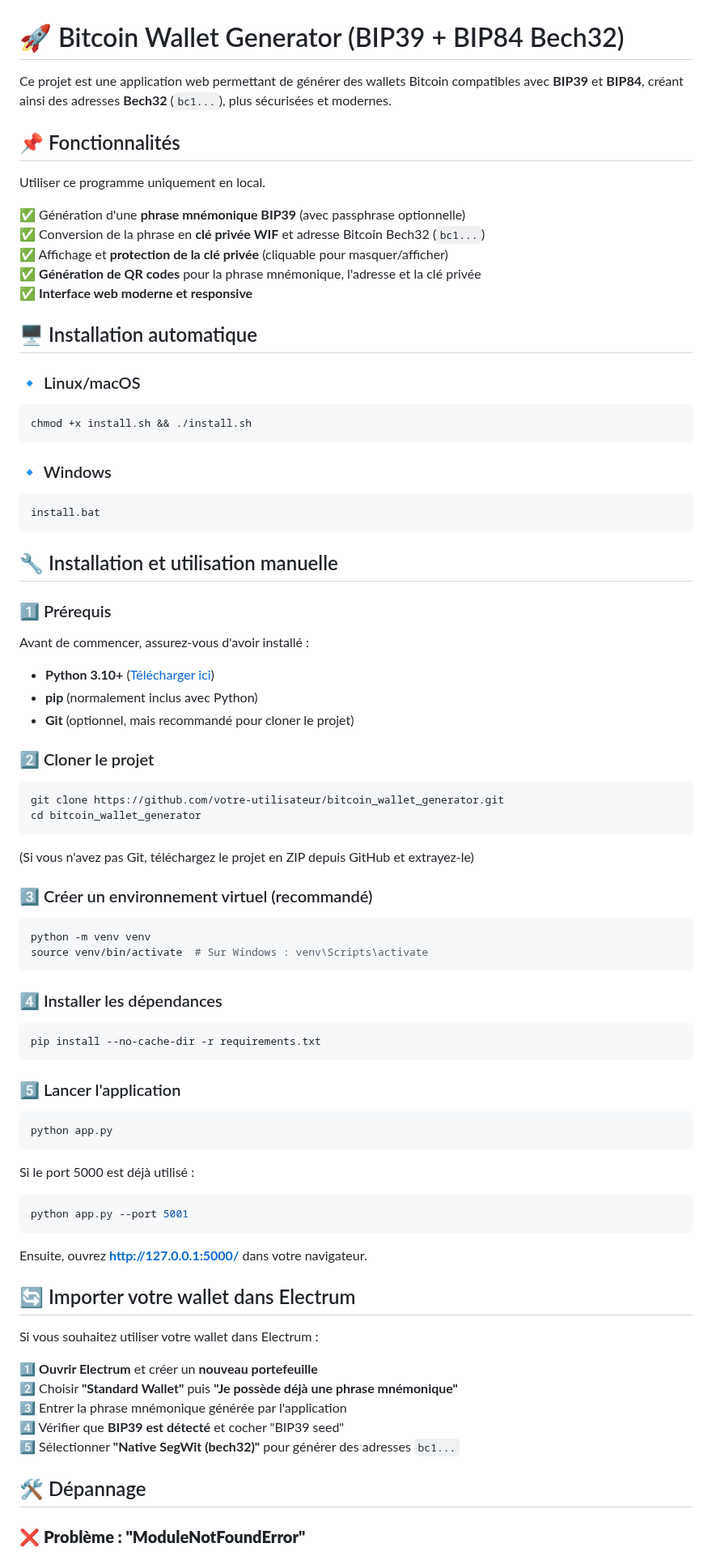
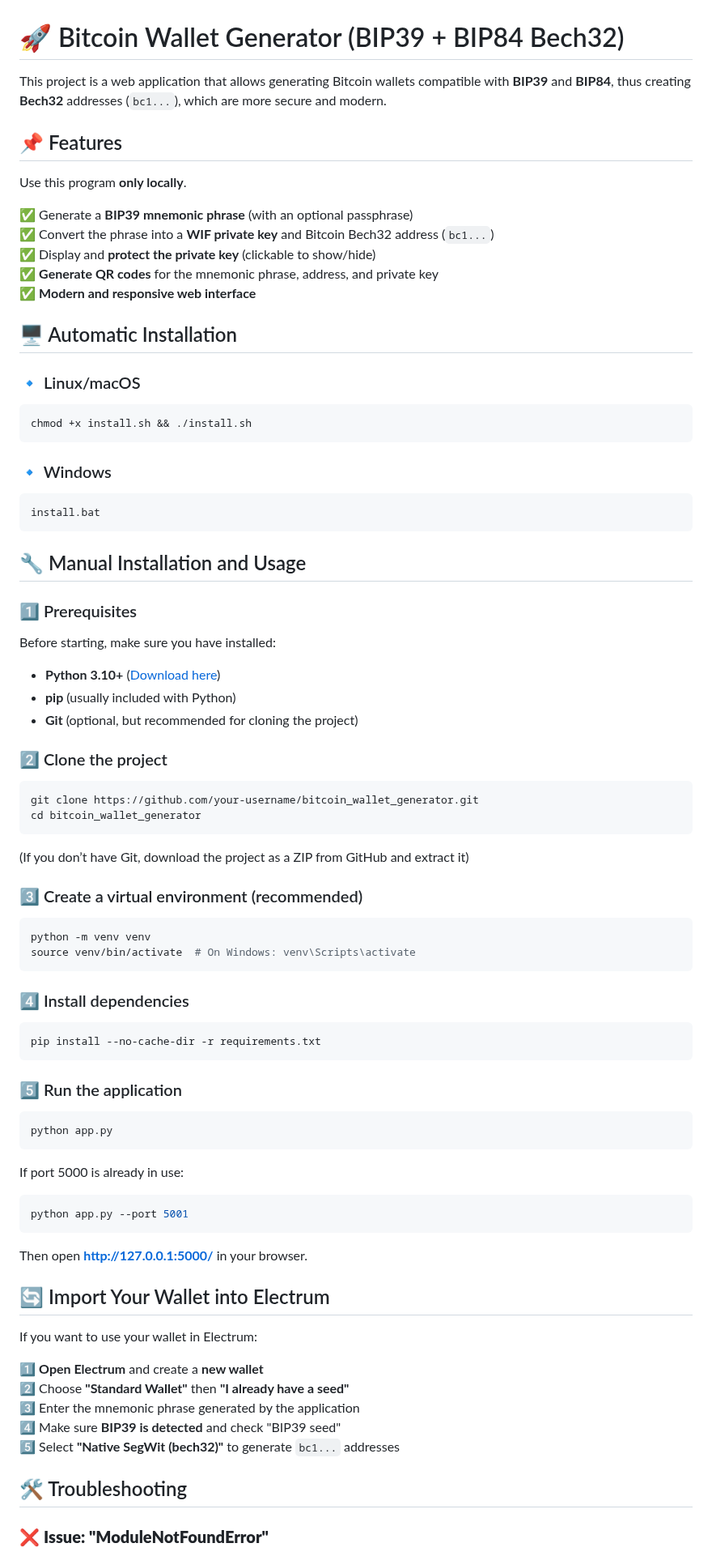
Before and after one commit to Aptura/btcwallet-generator-bip38, a Markdown page: readme.md, the part around one of its changes. Shown at 81% size. Rendered like a GitHub page.

Commit message:
Update readme.md to english

````diff
--- a/readme.md
+++ b/readme.md
@@ -1,19 +1,19 @@
 # 🚀 Bitcoin Wallet Generator (BIP39 + BIP84 Bech32)
 
-Ce projet est une application web permettant de générer des wallets Bitcoin compatibles avec **BIP39** et **BIP84**, créant ainsi des adresses **Bech32** (`bc1...`), plus sécurisées et modernes.
+This project is a web application that allows generating Bitcoin wallets compatible with **BIP39** and **BIP84**, thus creating **Bech32** addresses (`bc1...`), which are more secure and modern.
 
-## 📌 Fonctionnalités
+## 📌 Features
 
-Utiliser ce programme uniquement en local.
+Use this program **only locally**.
 
-✅ Génération d'une **phrase mnémonique BIP39** (avec passphrase optionnelle)\
-✅ Conversion de la phrase en **clé privée WIF** et adresse Bitcoin Bech32 (`bc1...`)
+✅ Generate a **BIP39 mnemonic phrase** (with an optional passphrase)\
+✅ Convert the phrase into a **WIF private key** and Bitcoin Bech32 address (`bc1...`)
 <br>
-✅ Affichage et **protection de la clé privée** (cliquable pour masquer/afficher)\
-✅ **Génération de QR codes** pour la phrase mnémonique, l'adresse et la clé privée\
-✅ **Interface web moderne et responsive**
+✅ Display and **protect the private key** (clickable to show/hide)\
+✅ **Generate QR codes** for the mnemonic phrase, address, and private key\
+✅ **Modern and responsive web interface**
 
-## 🖥 Installation automatique
+## 🖥 Automatic Installation
 
 ### 🔹 Linux/macOS
 
@@ -27,63 +27,63 @@ chmod +x install.sh && ./install.sh
 install.bat
 ```
 
-## 🔧 Installation et utilisation manuelle
+## 🔧 Manual Installation and Usage
 
-### 1️⃣ Prérequis
+### 1️⃣ Prerequisites
 
-Avant de commencer, assurez-vous d'avoir installé :
+Before starting, make sure you have installed:
 
-- **Python 3.10+** ([Télécharger ici](https://www.python.org/downloads/))
-- **pip** (normalement inclus avec Python)
-- **Git** (optionnel, mais recommandé pour cloner le projet)
+- **Python 3.10+** ([Download here](https://www.python.org/downloads/))
+- **pip** (usually included with Python)
+- **Git** (optional, but recommended for cloning the project)
 
-### 2️⃣ Cloner le projet
+### 2️⃣ Clone the project
 
 ```bash
-git clone https://github.com/votre-utilisateur/bitcoin_wallet_generator.git
+git clone https://github.com/your-username/bitcoin_wallet_generator.git
 cd bitcoin_wallet_generator
 ```
 
-(Si vous n'avez pas Git, téléchargez le projet en ZIP depuis GitHub et extrayez-le)
+(If you don’t have Git, download the project as a ZIP from GitHub and extract it)
 
-### 3️⃣ Créer un environnement virtuel (recommandé)
+### 3️⃣ Create a virtual environment (recommended)
 
 ```bash
 python -m venv venv
-source venv/bin/activate  # Sur Windows : venv\Scripts\activate
+source venv/bin/activate  # On Windows: venv\Scripts\activate
 ```
 
-### 4️⃣ Installer les dépendances
+### 4️⃣ Install dependencies
 
 ```bash
 pip install --no-cache-dir -r requirements.txt
 ```
 
-### 5️⃣ Lancer l'application
+### 5️⃣ Run the application
 
 ```bash
 python app.py
 ```
 
-Si le port 5000 est déjà utilisé :
+If port 5000 is already in use:
 
 ```bash
 python app.py --port 5001
 ```
 
-Ensuite, ouvrez **[http://127.0.0.1:5000/](http://127.0.0.1:5000/)** dans votre navigateur.
+Then open **[http://127.0.0.1:5000/](http://127.0.0.1:5000/)** in your browser.
 
-## 🔄 Importer votre wallet dans Electrum
+## 🔄 Import Your Wallet into Electrum
 
-Si vous souhaitez utiliser votre wallet dans Electrum :
+If you want to use your wallet in Electrum:
 
-1️⃣ **Ouvrir Electrum** et créer un **nouveau portefeuille** <br>
-2️⃣ Choisir **"Standard Wallet"** puis **"Je possède déjà une phrase mnémonique"** <br>
-3️⃣ Entrer la phrase mnémonique générée par l'application <br>
-4️⃣ Vérifier que **BIP39 est détecté** et cocher "BIP39 seed" <br>
-5️⃣ Sélectionner **"Native SegWit (bech32)"** pour générer des adresses `bc1...`
+1️⃣ **Open Electrum** and create a **new wallet** <br>
+2️⃣ Choose **"Standard Wallet"** then **"I already have a seed"** <br>
+3️⃣ Enter the mnemonic phrase generated by the application <br>
+4️⃣ Make sure **BIP39 is detected** and check "BIP39 seed" <br>
+5️⃣ Select **"Native SegWit (bech32)"** to generate `bc1...` addresses
 
-## 🛠 Dépannage
+## 🛠 Troubleshooting
 
-### ❌ **Problème : "ModuleNotFoundError"**
+### ❌ **Issue: "ModuleNotFoundError"**
 
````
Also changed, not shown: other parts of readme.md (+11 -11 lines).
